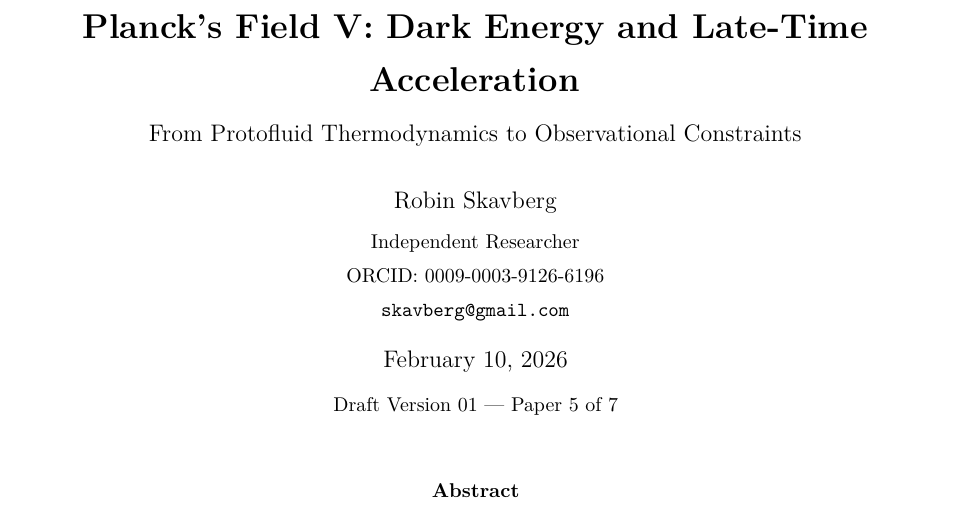
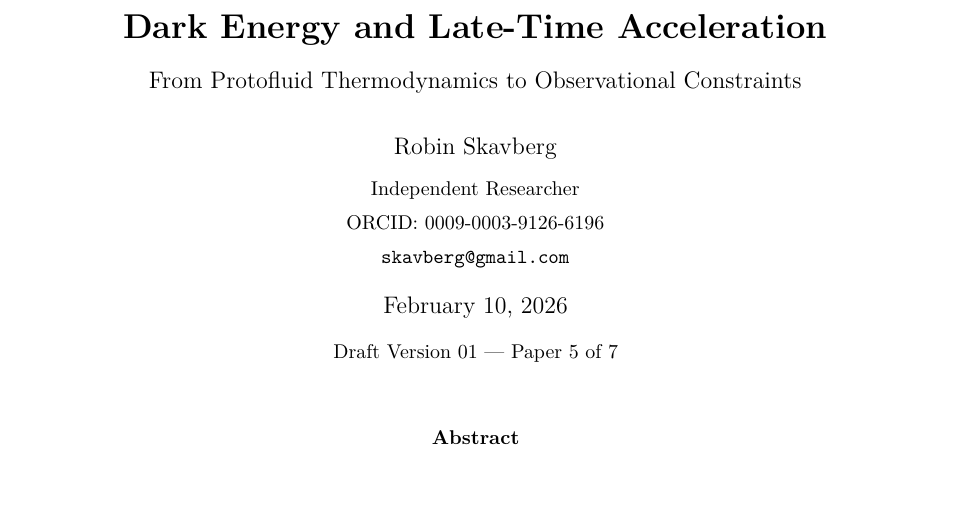
Before and after one commit to skavberg/Claude_Projects, a LaTeX paper (physics/team_folder/doc-agent/draft_papers/V_dark_energy/planck_field_V_dark_energy_v01.tex): part of page 1 of 22, cut so that both start at the same text. Compiled offline with pdfLaTeX.

Commit message:
Update physics/team_folder/doc-agent/draft_papers/V_dark_energy/planck_field_V_dark_energy_v01.tex

```diff
--- a/physics/team_folder/doc-agent/draft_papers/V_dark_energy/planck_field_V_dark_energy_v01.tex
+++ b/physics/team_folder/doc-agent/draft_papers/V_dark_energy/planck_field_V_dark_energy_v01.tex
@@ -73,7 +73,7 @@
 \renewcommand{\qedsymbol}{$\blacksquare$}
 
 % ============== TITLE ==============
-\title{\textbf{Planck's Field V: Dark Energy and Late-Time Acceleration}\\[0.5em]
+\title{\textbf{Dark Energy and Late-Time Acceleration}\\[0.5em]
 \large From Protofluid Thermodynamics to Observational Constraints}
 
 \author{Robin Skavberg\\[0.3em]
```
